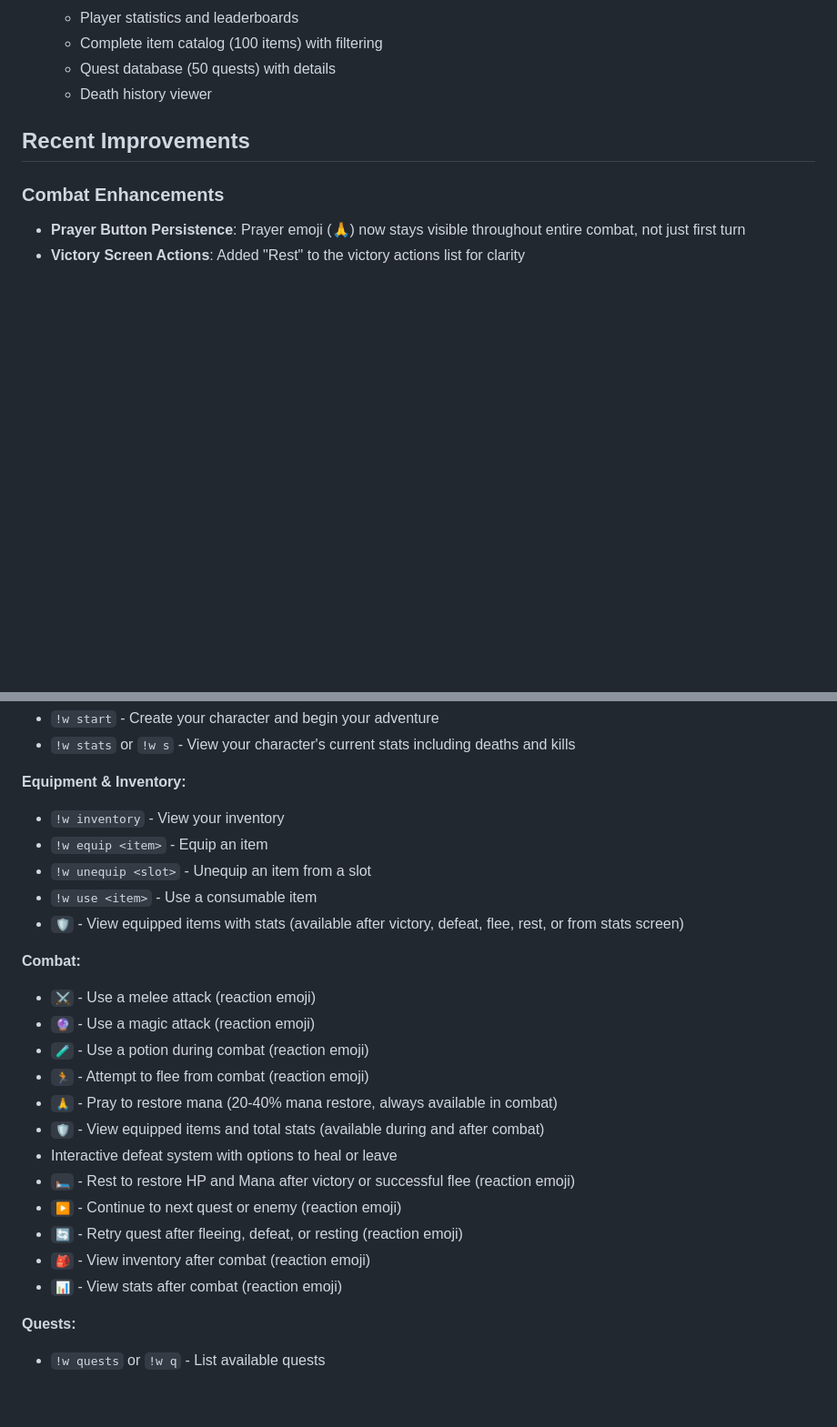
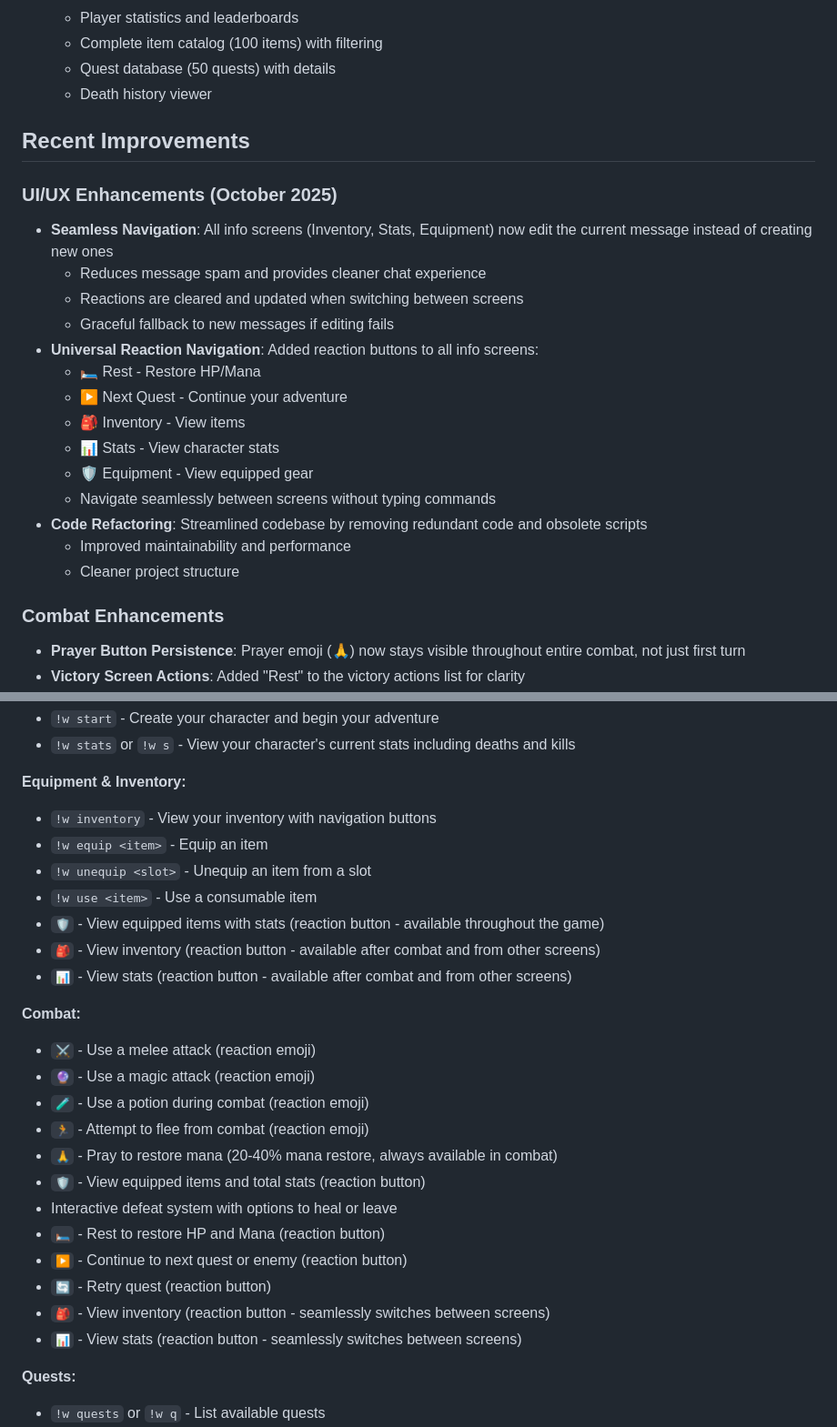
Before and after one commit to willowduster/willowbot, a Markdown page: README.md, 2 parts joined by grey strips. Shown: that part at 91% size. GitHub-like rendering; blank space fills up the shorter version.

Commit message:
Update README with latest UX improvements
- Document seamless navigation with message editing
- Add details about reaction-based UI navigation across all screens
- Update command descriptions to reflect current functionality
- Highlight code refactoring improvements

```diff
--- a/README.md
+++ b/README.md
@@ -61,6 +61,22 @@ A Discord RPG bot that allows users to create and manage characters with stats,
 
 ## Recent Improvements
 
+### UI/UX Enhancements (October 2025)
+- **Seamless Navigation**: All info screens (Inventory, Stats, Equipment) now edit the current message instead of creating new ones
+  - Reduces message spam and provides cleaner chat experience
+  - Reactions are cleared and updated when switching between screens
+  - Graceful fallback to new messages if editing fails
+- **Universal Reaction Navigation**: Added reaction buttons to all info screens:
+  - 🛏️ Rest - Restore HP/Mana
+  - ▶️ Next Quest - Continue your adventure
+  - 🎒 Inventory - View items
+  - 📊 Stats - View character stats
+  - 🛡️ Equipment - View equipped gear
+  - Navigate seamlessly between screens without typing commands
+- **Code Refactoring**: Streamlined codebase by removing redundant code and obsolete scripts
+  - Improved maintainability and performance
+  - Cleaner project structure
+
 ### Combat Enhancements
 - **Prayer Button Persistence**: Prayer emoji (🙏) now stays visible throughout entire combat, not just first turn
 - **Victory Screen Actions**: Added "Rest" to the victory actions list for clarity
@@ -103,11 +119,13 @@ Recent difficulty increase (+15% across the board):
 - `!w stats` or `!w s` - View your character's current stats including deaths and kills
 
 **Equipment & Inventory:**
-- `!w inventory` - View your inventory
+- `!w inventory` - View your inventory with navigation buttons
 - `!w equip <item>` - Equip an item
 - `!w unequip <slot>` - Unequip an item from a slot
 - `!w use <item>` - Use a consumable item
-- `🛡️` - View equipped items with stats (available after victory, defeat, flee, rest, or from stats screen)
+- `🛡️` - View equipped items with stats (reaction button - available throughout the game)
+- `🎒` - View inventory (reaction button - available after combat and from other screens)
+- `📊` - View stats (reaction button - available after combat and from other screens)
 
 **Combat:**
 - `⚔️` - Use a melee attack (reaction emoji)
@@ -115,13 +133,13 @@ Recent difficulty increase (+15% across the board):
 - `🧪` - Use a potion during combat (reaction emoji)
 - `🏃` - Attempt to flee from combat (reaction emoji)
 - `🙏` - Pray to restore mana (20-40% mana restore, always available in combat)
-- `🛡️` - View equipped items and total stats (available during and after combat)
+- `🛡️` - View equipped items and total stats (reaction button)
 - Interactive defeat system with options to heal or leave
-- `🛏️` - Rest to restore HP and Mana after victory or successful flee (reaction emoji)
-- `▶️` - Continue to next quest or enemy (reaction emoji)
-- `🔄` - Retry quest after fleeing, defeat, or resting (reaction emoji)
-- `🎒` - View inventory after combat (reaction emoji)
-- `📊` - View stats after combat (reaction emoji)
+- `🛏️` - Rest to restore HP and Mana (reaction button)
+- `▶️` - Continue to next quest or enemy (reaction button)
+- `🔄` - Retry quest (reaction button)
+- `🎒` - View inventory (reaction button - seamlessly switches between screens)
+- `📊` - View stats (reaction button - seamlessly switches between screens)
 
 **Quests:**
 - `!w quests` or `!w q` - List available quests
```
